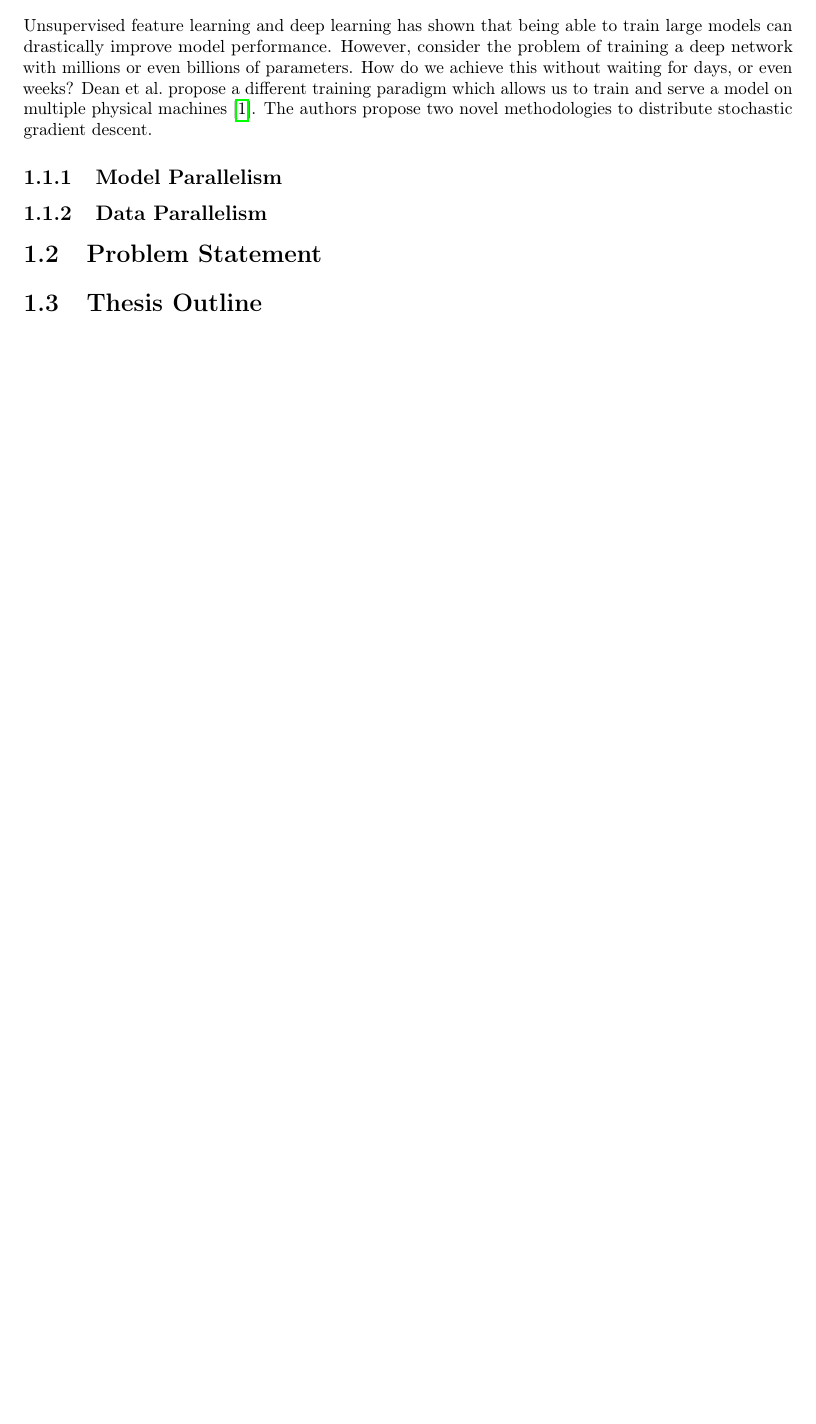
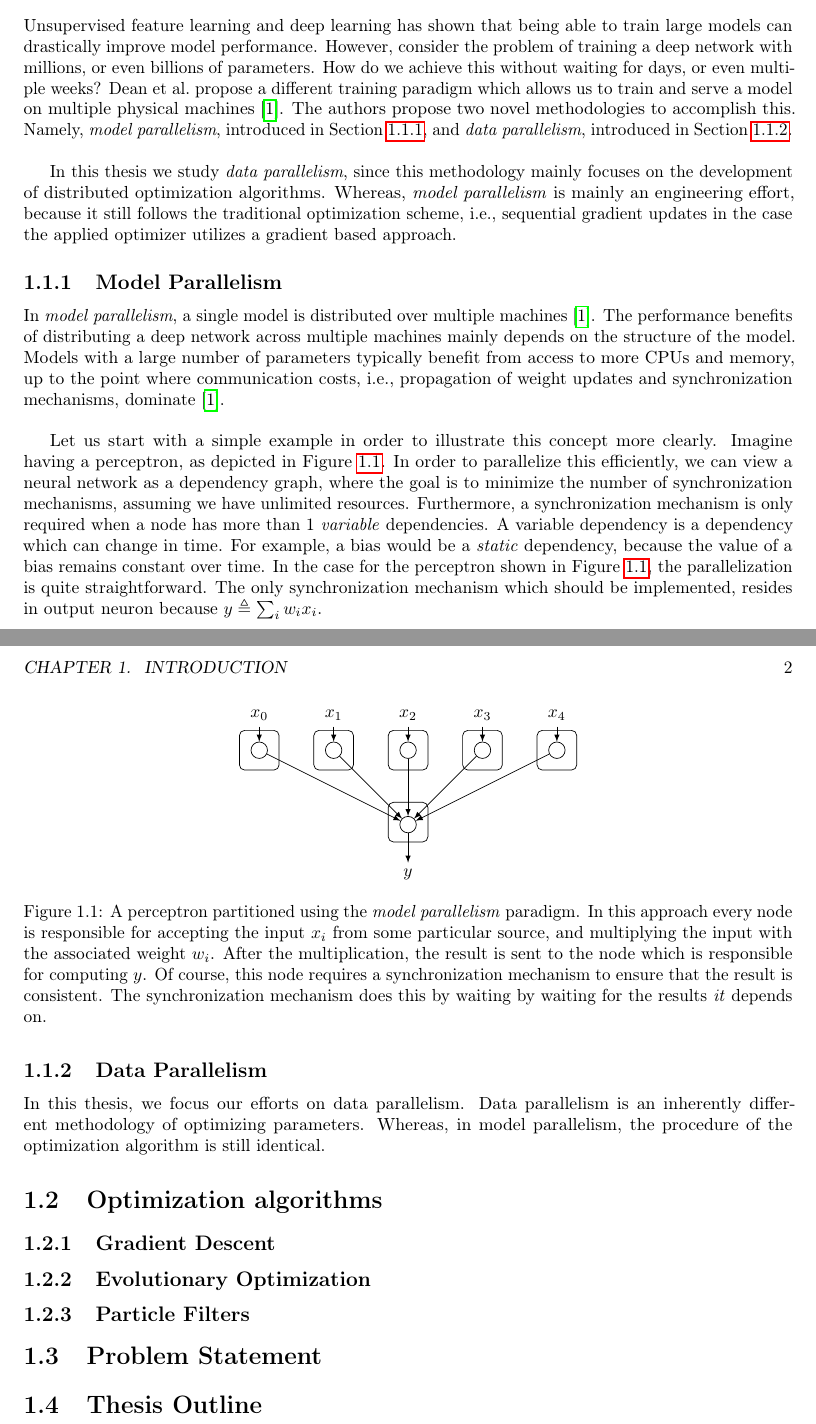
Before and after one commit to JoeriHermans/master-thesis, a LaTeX thesis (thesis/thesis.tex, which reads thesis/body/chapter_1.tex): part of page 7 of 10 before the commit and two parts of pages 7 and 8 of 11 after it, the two joined at a grey line, cut so that both start at the same text, the shorter picture padded with empty space. Compiled offline with pdfLaTeX.

Commit message:
Update introduction

```diff
--- a/thesis/body/chapter_1.tex
+++ b/thesis/body/chapter_1.tex
@@ -15,13 +15,86 @@ In this chapter we introduce Distributed Deep Learning and the problems surround
 \section[Distributed Deep Learning]{Distributed Deep Learning, an introduction}
 \label{sec:intro_distributed_deep_learning}
 
-Unsupervised feature learning and deep learning has shown that being able to train large models can drastically improve model performance. However, consider the problem of training a deep network with millions or even billions of parameters. How do we achieve this without waiting for days, or even weeks? Dean et al.~propose a different training paradigm which allows us to train and serve a model on multiple physical machines~\cite{dean2012large}. The authors propose two novel methodologies to distribute stochastic gradient descent.
+Unsupervised feature learning and deep learning has shown that being able to train large models can drastically improve model performance. However, consider the problem of training a deep network with millions, or even billions of parameters. How do we achieve this without waiting for days, or even multiple weeks? Dean et al.~propose a different training paradigm which allows us to train and serve a model on multiple physical machines~\cite{dean2012large}. The authors propose two novel methodologies to accomplish this. Namely, \emph{model parallelism}, introduced in Section~\ref{sec:intro_model_parallelism}, and \emph{data parallelism}, introduced in Section~\ref{sec:intro_data_parallelism}.\\
+
+In this thesis we study \emph{data parallelism}, since this methodology mainly focuses on the development of distributed optimization algorithms. Whereas, \emph{model parallelism} is mainly an engineering effort, because it still follows the traditional optimization scheme, i.e., sequential gradient updates in the case the applied optimizer utilizes a gradient based approach.
 
 \subsection{Model Parallelism}
 \label{sec:intro_model_parallelism}
 
+In \emph{model parallelism}, a single model is distributed over multiple machines~\cite{dean2012large}. The performance benefits of distributing a deep network across multiple machines mainly depends on the structure of the model. Models with a large number of parameters typically benefit from access to more CPUs and memory, up to the point where communication costs, i.e., propagation of weight updates and synchronization mechanisms, dominate~\cite{dean2012large}.\\
+
+Let us start with a simple example in order to illustrate this concept more clearly. Imagine having a perceptron, as depicted in Figure~\ref{fig:introduction_model_parallelism_perceptron}. In order to parallelize this efficiently, we can view a neural network as a dependency graph, where the goal is to minimize the number of synchronization mechanisms, assuming we have unlimited resources. Furthermore, a synchronization mechanism is only required when a node has more than 1 \emph{variable} dependencies. A variable dependency is a dependency which can change in time. For example, a bias would be a \emph{static} dependency, because the value of a bias remains constant over time. In the case for the perceptron shown in Figure~\ref{fig:introduction_model_parallelism_perceptron}, the parallelization is quite straightforward. The only synchronization mechanism which should be implemented, resides in output neuron because $y \triangleq \sum_i w_ix_i$.
+
+\begin{figure}[H]
+  \centering
+  \begin{tikzpicture}
+
+    % Draw inputs.
+    \node (i_0) at (-3, 0.7) {$x_0$};
+    \node (i_1) at (-1.5, 0.7) {$x_1$};
+    \node (i_2) at (0, 0.7) {$x_2$};
+    \node (i_3) at (1.5, 0.7) {$x_3$};
+    \node (i_4) at (3, 0.7) {$x_4$};
+
+
+    % Draw the input neurons.
+    \node[circle, minimum size=0.2cm, thin, draw=black] (1) at (-3,0) {};
+    \node[circle, minimum size=0.2cm, thin, draw=black] (2) at (-1.5,0) {};
+    \node[circle, minimum size=0.2cm, thin, draw=black] (3) at (0,0) {};
+    \node[circle, minimum size=0.2cm, thin, draw=black] (4) at (1.5,0) {};
+    \node[circle, minimum size=0.2cm, thin, draw=black] (5) at (3,0) {};
+
+    % Draw the output neuron.
+    \node[circle, minimum size=0.2cm, thin, draw=black] (6) at (0, -1.5) {};
+
+    % Draw output.
+    \node (y) at (0, -2.5) {$y$};
+
+    % Draw the lines.
+    % X -> Input.
+    \draw[->] (i_0) -- (1);
+    \draw[->] (i_1) -- (2);
+    \draw[->] (i_2) -- (3);
+    \draw[->] (i_3) -- (4);
+    \draw[->] (i_4) -- (5);
+    % Input -> Output.
+    \draw[->] (1) -- (6);
+    \draw[->] (2) -- (6);
+    \draw[->] (3) -- (6);
+    \draw[->] (4) -- (6);
+    \draw[->] (5) -- (6);
+    % Output.
+    \draw[->] (6) -- (y);
+
+    % Draw the nodes.
+    \draw[rounded corners=3pt] (-3.4,0.4) rectangle ++(0.8,-0.8);
+    \draw[rounded corners=3pt] (-1.9,0.4) rectangle ++(0.8,-0.8);
+    \draw[rounded corners=3pt] (-0.4,0.4) rectangle ++(0.8,-0.8);
+    \draw[rounded corners=3pt] (1.1,0.4) rectangle ++(0.8,-0.8);
+    \draw[rounded corners=3pt] (2.6,0.4) rectangle ++(0.8,-0.8);
+    \draw[rounded corners=3pt] (-0.4,-1.05) rectangle ++(0.8,-0.8);
+  \end{tikzpicture}
+  \caption{A perceptron partitioned using the \emph{model parallelism} paradigm. In this approach every node is responsible for accepting the input $x_i$ from some particular source, and multiplying the input with the associated weight $w_i$. After the multiplication, the result is sent to the node which is responsible for computing $y$. Of course, this node requires a synchronization mechanism to ensure that the result is consistent. The synchronization mechanism does this by waiting by waiting for the results \emph{it} depends on.}
+  \label{fig:introduction_model_parallelism_perceptron}
+\end{figure}
+
 \subsection{Data Parallelism}
 \label{sec:intro_data_parallelism}
+
+In this thesis, we focus our efforts on data parallelism. Data parallelism is an inherently different methodology of optimizing parameters. Whereas, in model parallelism, the procedure of the optimization algorithm is still identical.
+
+\section{Optimization algorithms}
+\label{sec:intro_optimization_algorithms}
+
+\subsection{Gradient Descent}
+\label{sec:gradient_descent}
+
+\subsection{Evolutionary Optimization}
+\label{sec:evolutionary_optimization}
+
+\subsection{Particle Filters}
+\label{sec:particle_filters}
 
 \section{Problem Statement}
 \label{sec:problem_statement}
--- a/thesis/thesis.tex
+++ b/thesis/thesis.tex
@@ -49,6 +49,12 @@
 % Load the macros.
 \input{utils/macros.tex}
 
+% Use nice Tikz arrows.
+\usetikzlibrary{arrows}
+\usetikzlibrary{shapes.misc}
+\usetikzlibrary{positioning}
+\tikzset{>=latex}
+
 % Add the bibliography database.
 \addbibresource{bibliography.bib}
 
```
Also changed, not shown: thesis/body/chapter_2.tex (+12 -0 lines), thesis/master_thesis_joeri_hermans.pdf.
